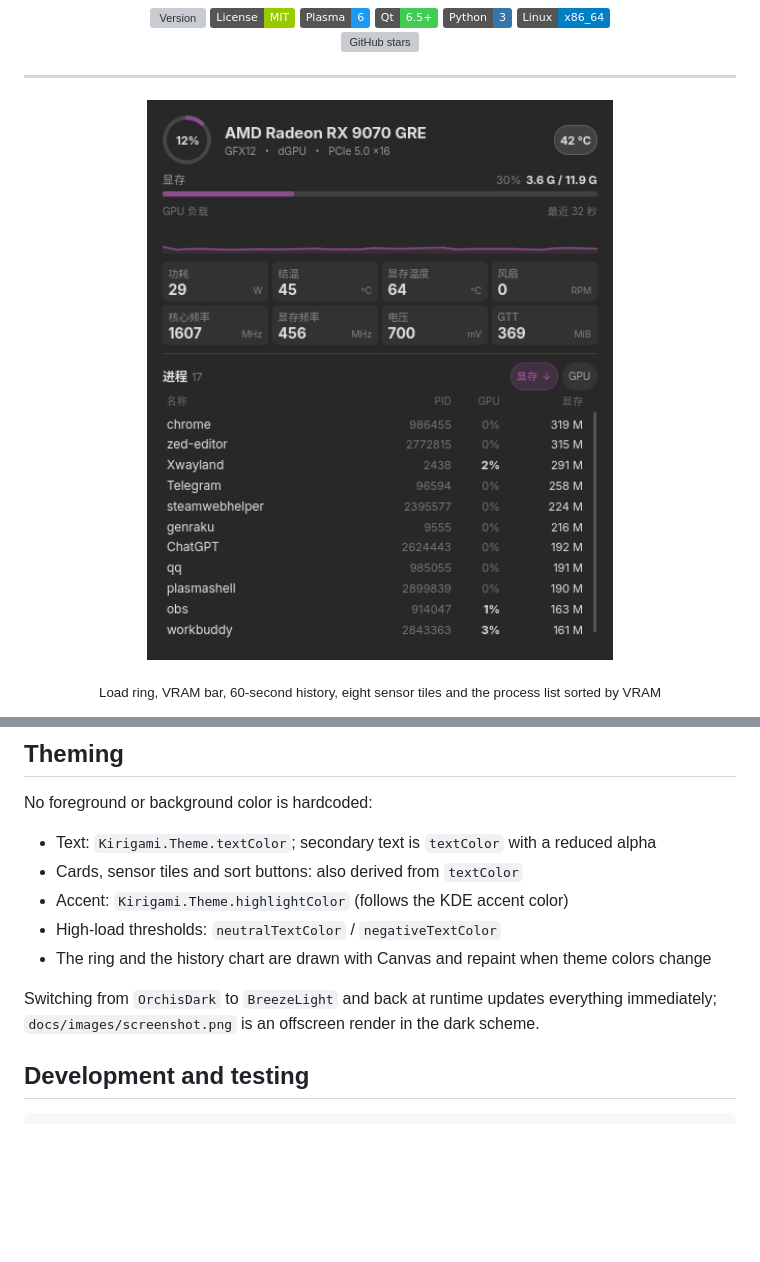
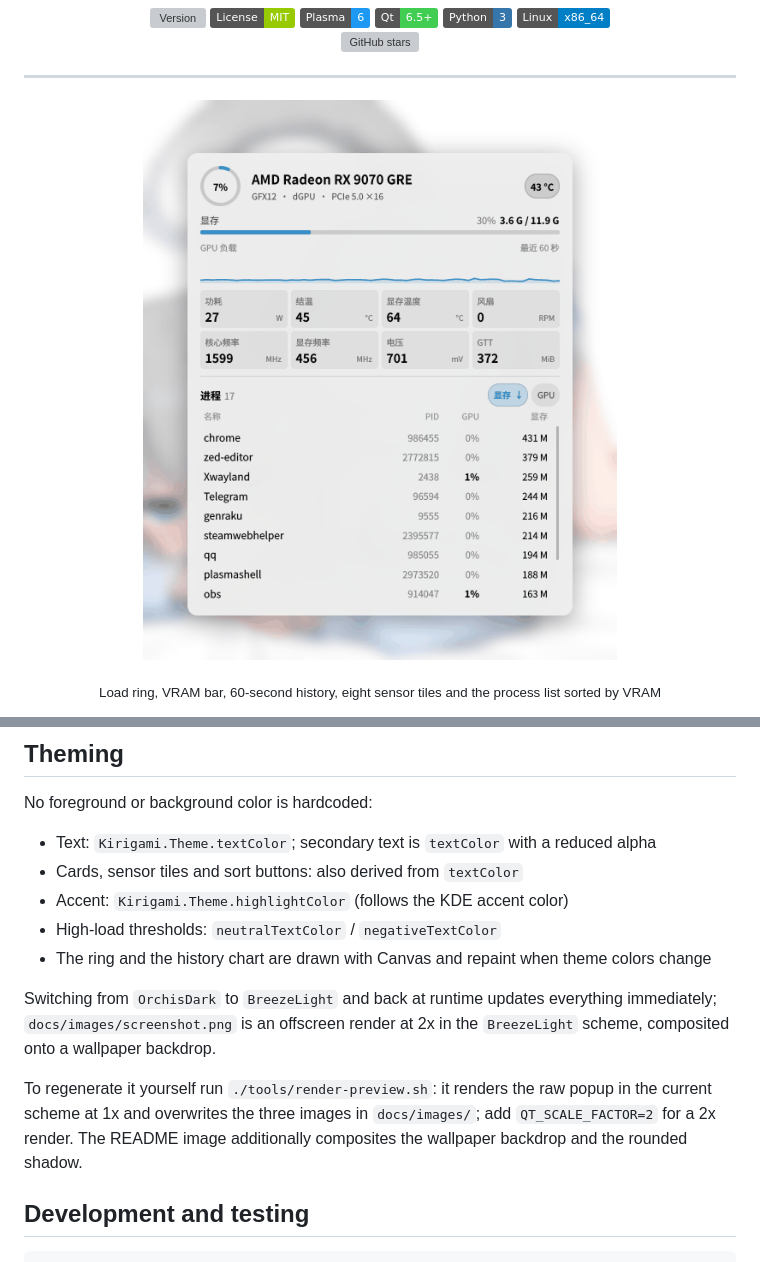
Before and after one commit to haoyn231/kde-amdgpu-top, a Markdown page: README.en.md, 2 parts joined by grey strips. Rendered like a GitHub page; pictures changed too: docs/images/screenshot.png; badges without logos; blank space fills up the shorter version; grey boxes are pictures that could not be loaded.

```diff
--- a/README.en.md
+++ b/README.en.md
@@ -173,7 +173,9 @@ No foreground or background color is hardcoded:
 - High-load thresholds: `neutralTextColor` / `negativeTextColor`
 - The ring and the history chart are drawn with Canvas and repaint when theme colors change
 
-Switching from `OrchisDark` to `BreezeLight` and back at runtime updates everything immediately; `docs/images/screenshot.png` is an offscreen render in the dark scheme.
+Switching from `OrchisDark` to `BreezeLight` and back at runtime updates everything immediately; `docs/images/screenshot.png` is an offscreen render at 2x in the `BreezeLight` scheme, composited onto a wallpaper backdrop.
+
+To regenerate it yourself run `./tools/render-preview.sh`: it renders the raw popup in the current scheme at 1x and overwrites the three images in `docs/images/`; add `QT_SCALE_FACTOR=2` for a 2x render. The README image additionally composites the wallpaper backdrop and the rounded shadow.
 
 ## Development and testing
 
```
Also changed, not shown: README.md (+3 -1 lines).
